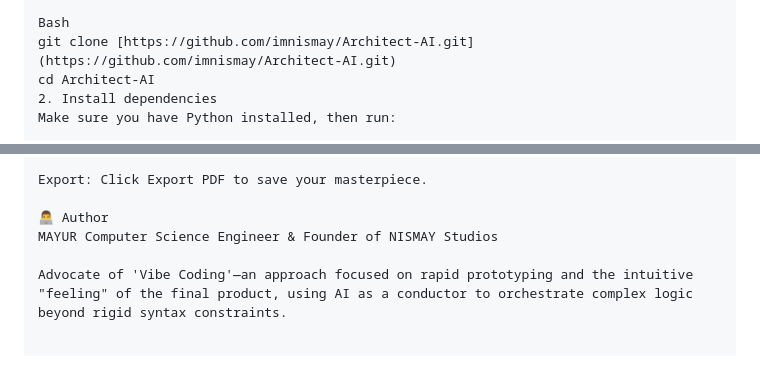
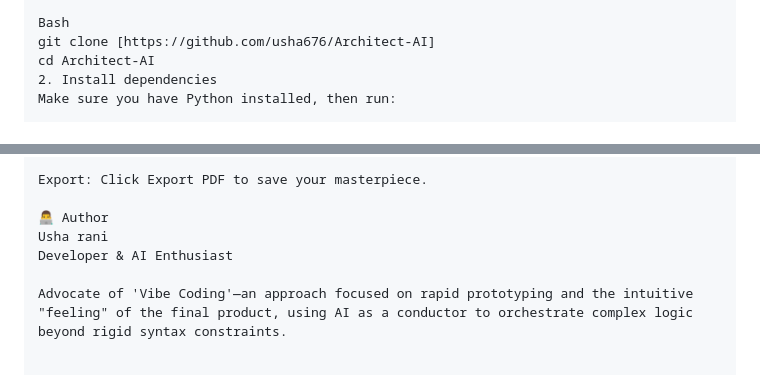
Before and after one commit to usha676/Architect-AI, a Markdown page: README.md, 2 parts joined by grey strips. GitHub-like rendering.

```diff
--- a/README.md
+++ b/README.md
@@ -62,7 +62,7 @@ Architect-AI/
 1. Clone the repository
 
 Bash
-git clone [https://github.com/imnismay/Architect-AI.git](https://github.com/imnismay/Architect-AI.git)
+git clone [https://github.com/usha676/Architect-AI]
 cd Architect-AI
 2. Install dependencies
 Make sure you have Python installed, then run:
@@ -95,6 +95,7 @@ External Resumes: Inside the ATS Analyzer modal, you can upload an existing PDF
 Export: Click Export PDF to save your masterpiece.
 
 👨‍💻 Author
-MAYUR Computer Science Engineer & Founder of NISMAY Studios
+Usha rani
+Developer & AI Enthusiast
 
 Advocate of 'Vibe Coding'—an approach focused on rapid prototyping and the intuitive "feeling" of the final product, using AI as a conductor to orchestrate complex logic beyond rigid syntax constraints.
```
